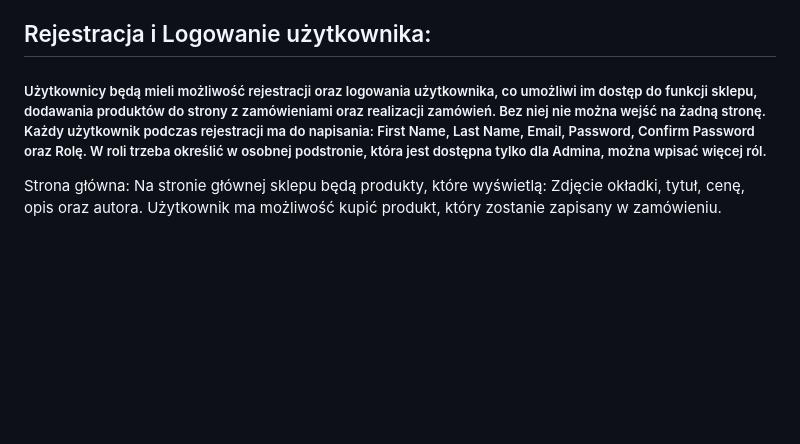
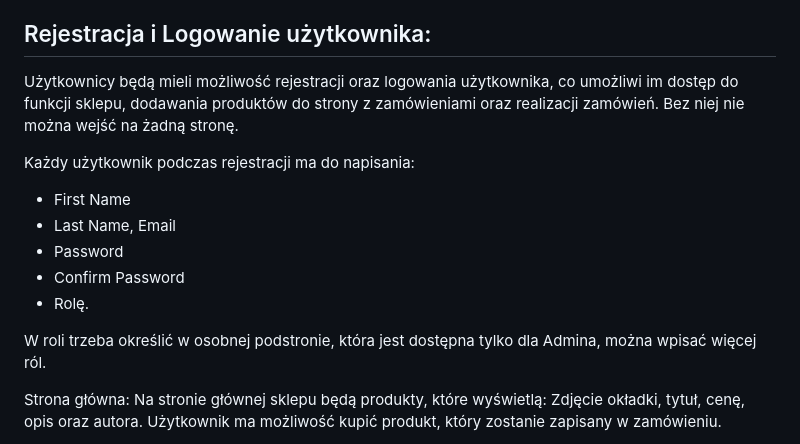
Before and after one commit to blackglasses4/Sklep_z_ksiazkami, a Markdown page: README.md, the part around the change. GitHub-like rendering; blank space fills up the shorter version.

```diff
--- a/README.md
+++ b/README.md
@@ -12,7 +12,16 @@
 * Bootstrap.
 
 ## Rejestracja i Logowanie użytkownika:
-##### Użytkownicy będą mieli możliwość rejestracji oraz logowania użytkownika, co umożliwi im dostęp do funkcji sklepu, dodawania produktów do strony z zamówieniami oraz realizacji zamówień. Bez niej nie można wejść na żadną stronę. Każdy użytkownik podczas rejestracji ma do napisania: First Name, Last Name, Email, Password, Confirm Password oraz Rolę. W roli trzeba określić w osobnej podstronie, która jest dostępna tylko dla Admina, można wpisać więcej ról.
+Użytkownicy będą mieli możliwość rejestracji oraz logowania użytkownika, co umożliwi im dostęp do funkcji sklepu, dodawania produktów do strony z zamówieniami oraz realizacji zamówień. Bez niej nie można wejść na żadną stronę.
+
+Każdy użytkownik podczas rejestracji ma do napisania:
+* First Name
+* Last Name, Email
+* Password
+* Confirm Password
+* Rolę.
+
+W roli trzeba określić w osobnej podstronie, która jest dostępna tylko dla Admina, można wpisać więcej ról.
 
 Strona główna: Na stronie głównej sklepu będą produkty, które wyświetlą: Zdjęcie okładki, tytuł, cenę, opis oraz autora. Użytkownik ma możliwość kupić produkt, który zostanie zapisany w zamówieniu.
 
```
